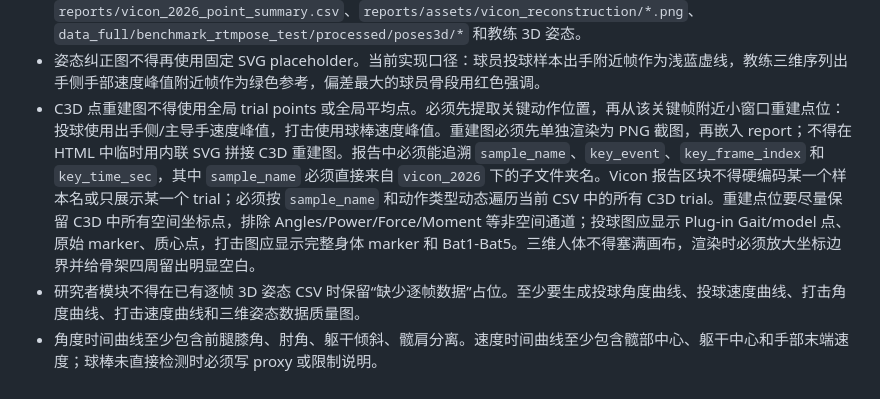
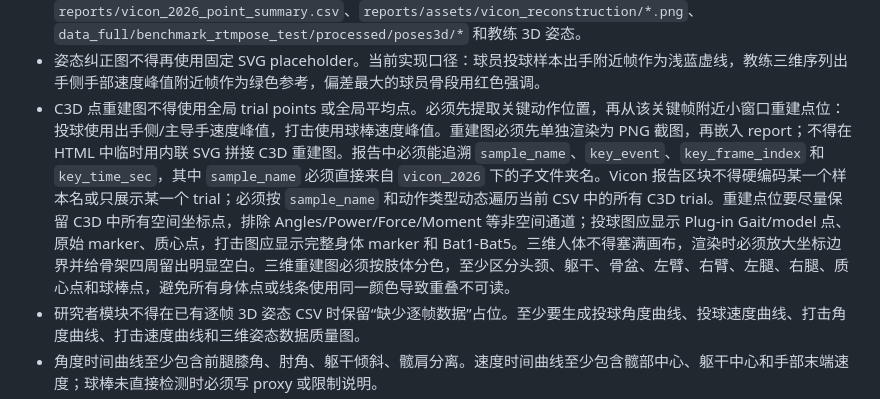
Before and after one commit to zhiwei531/baseball-analysis, a Markdown page: DESIGN.md, the part around the change. Rendered like a GitHub page.

Commit message:
Color Vicon reconstructions by body segment

```diff
--- a/DESIGN.md
+++ b/DESIGN.md
@@ -639,7 +639,7 @@ HTML 报告可以有折叠详情、视频播放、模型动态展示和导出按
 **Current HTML Implementation Requirements**
 - 当前 HTML 报告由 `scripts/build_benchmark_report_html.py` 生成，Vicon 2026 中间表由 `scripts/build_vicon_2026_metrics.py` 从 `../vicon_2026/*/*.c3d` 生成，C3D 重建截图由 `scripts/render_vicon_reconstruction_images.py` 生成。报告必须优先读取当前可用 CSV、C3D 衍生表、预渲染 PNG 和 3D pose CSV 生成真实图表：`reports/slymask_benchmark_metrics.csv`、`output/data/*motion_metrics*.csv`、`reports/vicon_2026_metrics.csv`、`reports/vicon_2026_point_summary.csv`、`reports/assets/vicon_reconstruction/*.png`、`data_full/benchmark_rtmpose_test/processed/poses3d/*` 和教练 3D 姿态。
 - 姿态纠正图不得再使用固定 SVG placeholder。当前实现口径：球员投球样本出手附近帧作为浅蓝虚线，教练三维序列出手侧手部速度峰值附近帧作为绿色参考，偏差最大的球员骨段用红色强调。
-- C3D 点重建图不得使用全局 trial points 或全局平均点。必须先提取关键动作位置，再从该关键帧附近小窗口重建点位：投球使用出手侧/主导手速度峰值，打击使用球棒速度峰值。重建图必须先单独渲染为 PNG 截图，再嵌入 report；不得在 HTML 中临时用内联 SVG 拼接 C3D 重建图。报告中必须能追溯 `sample_name`、`key_event`、`key_frame_index` 和 `key_time_sec`，其中 `sample_name` 必须直接来自 `vicon_2026` 下的子文件夹名。Vicon 报告区块不得硬编码某一个样本名或只展示某一个 trial；必须按 `sample_name` 和动作类型动态遍历当前 CSV 中的所有 C3D trial。重建点位要尽量保留 C3D 中所有空间坐标点，排除 Angles/Power/Force/Moment 等非空间通道；投球图应显示 Plug-in Gait/model 点、原始 marker、质心点，打击图应显示完整身体 marker 和 Bat1-Bat5。三维人体不得塞满画布，渲染时必须放大坐标边界并给骨架四周留出明显空白。
+- C3D 点重建图不得使用全局 trial points 或全局平均点。必须先提取关键动作位置，再从该关键帧附近小窗口重建点位：投球使用出手侧/主导手速度峰值，打击使用球棒速度峰值。重建图必须先单独渲染为 PNG 截图，再嵌入 report；不得在 HTML 中临时用内联 SVG 拼接 C3D 重建图。报告中必须能追溯 `sample_name`、`key_event`、`key_frame_index` 和 `key_time_sec`，其中 `sample_name` 必须直接来自 `vicon_2026` 下的子文件夹名。Vicon 报告区块不得硬编码某一个样本名或只展示某一个 trial；必须按 `sample_name` 和动作类型动态遍历当前 CSV 中的所有 C3D trial。重建点位要尽量保留 C3D 中所有空间坐标点，排除 Angles/Power/Force/Moment 等非空间通道；投球图应显示 Plug-in Gait/model 点、原始 marker、质心点，打击图应显示完整身体 marker 和 Bat1-Bat5。三维人体不得塞满画布，渲染时必须放大坐标边界并给骨架四周留出明显空白。三维重建图必须按肢体分色，至少区分头颈、躯干、骨盆、左臂、右臂、左腿、右腿、质心点和球棒点，避免所有身体点或线条使用同一颜色导致重叠不可读。
 - 研究者模块不得在已有逐帧 3D 姿态 CSV 时保留“缺少逐帧数据”占位。至少要生成投球角度曲线、投球速度曲线、打击角度曲线、打击速度曲线和三维姿态数据质量图。
 - 角度时间曲线至少包含前腿膝角、肘角、躯干倾斜、髋肩分离。速度时间曲线至少包含髋部中心、躯干中心和手部末端速度；球棒未直接检测时必须写 proxy 或限制说明。
 - 点位对比图采用一行一个指标、一条横轴、多色点位的形式：主体样本蓝色，对照样本橙色，教练/Vicon/建议参考黑色竖线。它比多组条形更适合展示“球员处于同一指标什么位置”。
```
Also changed, not shown: reports/assets/vicon_reconstruction/bryan_001_cal_04_bat_05.png, reports/assets/vicon_reconstruction/bryan_001_cal_04_pitch_05.png, reports/assets/vicon_reconstruction/green_006_bat_04.png, reports/assets/vicon_reconstruction/green_006_pitch_09.png, 3 other files.
